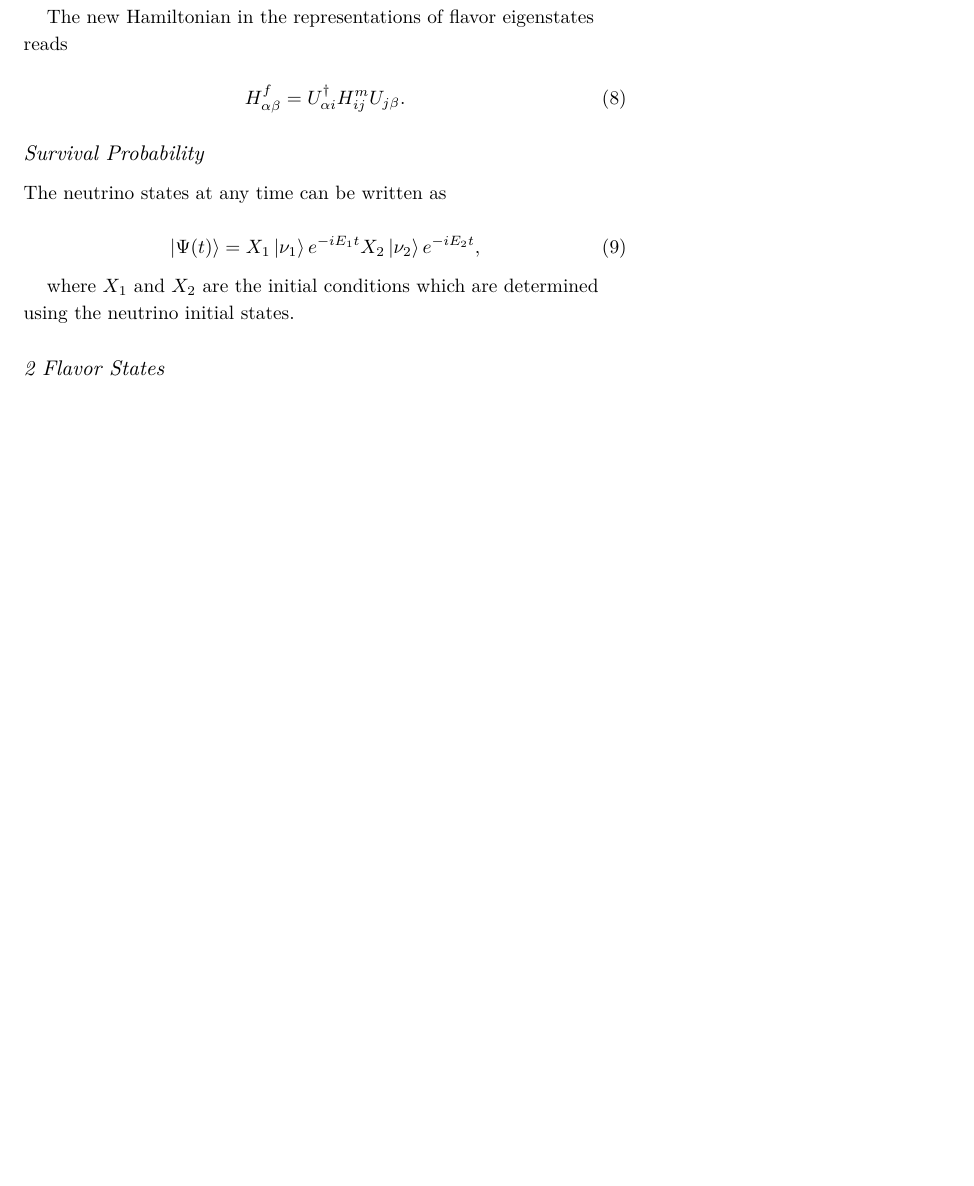
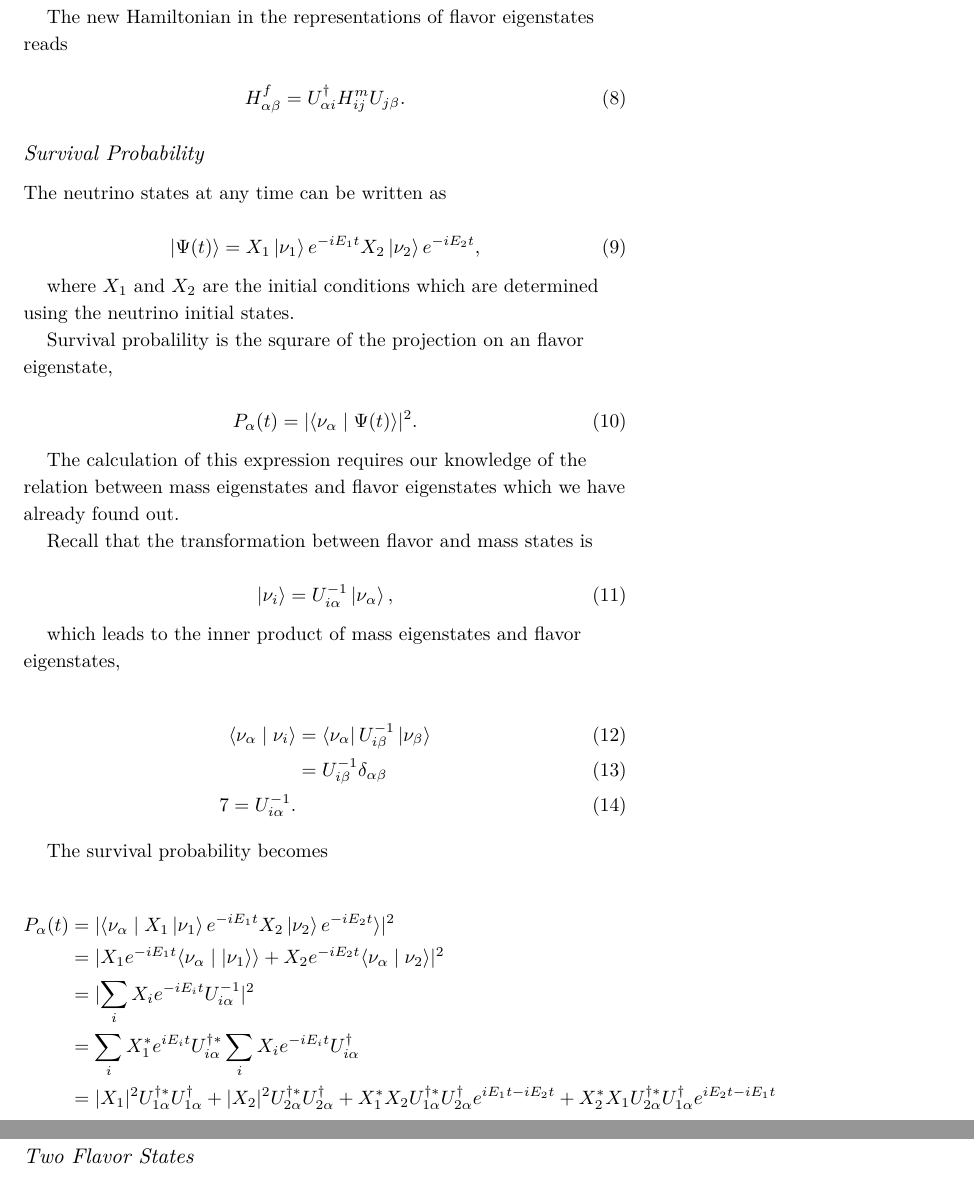
Before and after one commit to NeuPhysics/oscillations, a LaTeX document (2015Summer.tex): part of page 2 of 2 before the commit and two parts of pages 2 and 3 of 3 after it, the two joined at a grey line, cut so that both start at the same text, the shorter picture padded with empty space. Compiled offline with XeLaTeX; a LaTeX package or settings file that is missing is left out.

Commit message:
Survival Probability in general

```diff
--- a/2015Summer.tex
+++ b/2015Summer.tex
@@ -139,13 +139,47 @@ The neutrino states at any time can be written as
 
 where $X_1$ and $X_2$ are the initial conditions which are determined using the neutrino initial states.
 
+Survival probalility is the squrare of the projection on an flavor eigenstate,
+
+\begin{equation}
+P_{\alpha}(t) = \lvert \braket{\nu_{\alpha}}{\Psi(t)} \rvert^2.
+\end{equation}
+
+The calculation of this expression requires our knowledge of the relation between mass eigenstates and flavor eigenstates which we have already found out.
+
+Recall that the transformation between flavor and mass states is
+
+\begin{equation}
+\ket{\nu_i} = U^{-1}_{i\alpha} \ket{\nu_\alpha},
+\end{equation}
+
+which leads to the inner product of mass eigenstates and flavor eigenstates,
+
+\begin{align}
+\braket{\nu_\alpha}{\nu_i} &= \bra{\nu_\alpha} U^{-1}_{i\beta} \ket{\nu_\beta} \\
+& = U^{-1}_{i\beta}\delta_{\alpha\beta} \\
+7 = U^{-1}_{i\alpha}.
+\end{align}
+
+
+The survival probability becomes
+
+\begin{align*}
+P_\alpha (t) &= \lvert \braket{\nu_\alpha}{ X_1 \ket{\nu_1 } e^{-i E_1 t} X_2 \ket{ \nu_2 } e^{-i E_2 t} }  \rvert^2 \\
+& = \lvert  X_1 e^{-i E_1 t} \braket{\nu_\alpha}{\ket{\nu_1} } + X_2 e^{-i E_2 t} \braket{ \nu_\alpha }{ \nu_2 } \rvert^2 \\
+& = \lvert \sum_i X_i e^{-i E_i t} U^{-1}_{i \alpha}  \rvert ^2 \\
+& = \sum_i X_1^* e^{iE_i t} U^{\dagger *}_{i\alpha} \sum_i X_i e^{-i E_i t} U^\dagger_{i \alpha} \\
+& = \lvert X_1 \rvert^2 U^{\dagger *}_{1\alpha} U^\dagger_{1\alpha} + \lvert X_2 \rvert^2 U^{\dagger *}_{2\alpha} U^\dagger_{2\alpha}  + X_1^* X_2 U^{\dagger *}_{1\alpha} U^\dagger_{2\alpha} e^{i E_1 t - i E_2 t} + X_2^* X_1 U^{\dagger *}_{2\alpha} U^\dagger_{1\alpha} e^{i E_2 t - i E_1 t}
+\end{align*}
 
 
 
 
 
 
-\subsection{2 Flavor States}
+
+
+\subsection{Two Flavor States}
 
 
 For 2 flavor neutrinos the Hamiltonian in the representation of propagation states,
```
Also changed, not shown: 2015Summer.pdf, 2015Summer.tex (2 more changed lines).
